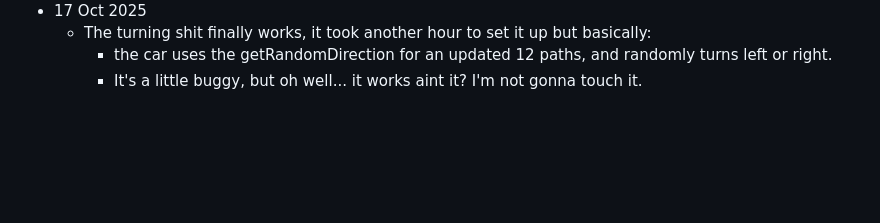
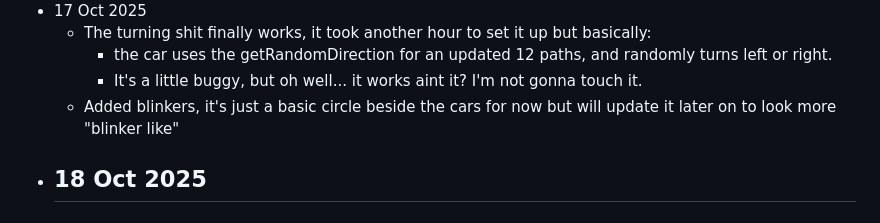
Before and after one commit to ChefYeshpal/webapp-trafficsim, a Markdown page: README.md, the part around the change. GitHub-like rendering; blank space fills up the shorter version.

```diff
--- a/README.md
+++ b/README.md
@@ -48,3 +48,6 @@ Although, it will probably be much much simpler, with less logic involved as I c
     - The turning shit finally works, it took another hour to set it up but basically:
         - the car uses the getRandomDirection for an updated 12 paths, and randomly turns left or right.
         - It's a little buggy, but oh well... it works aint it? I'm not gonna touch it.
+    - Added blinkers, it's just a basic circle beside the cars for now but will update it later on to look more "blinker like"
+- 18 Oct 2025
+    -
```
